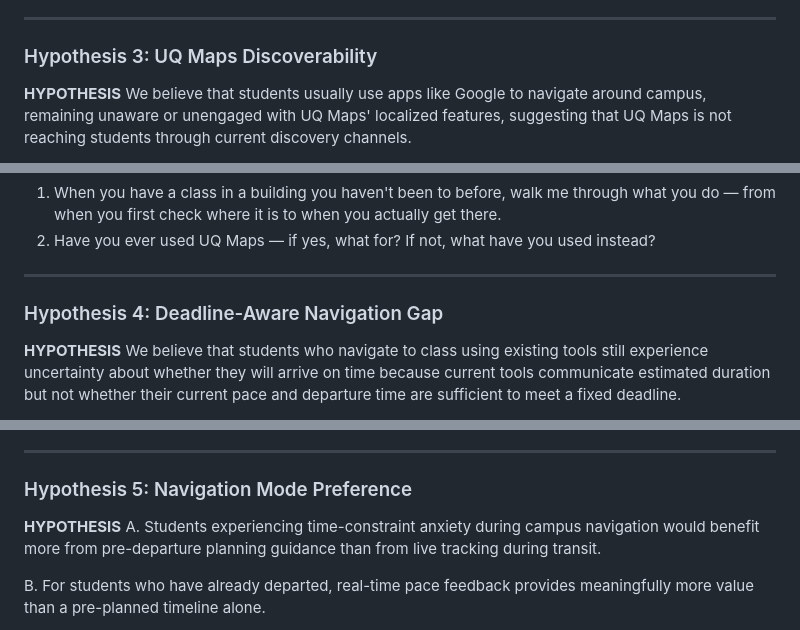
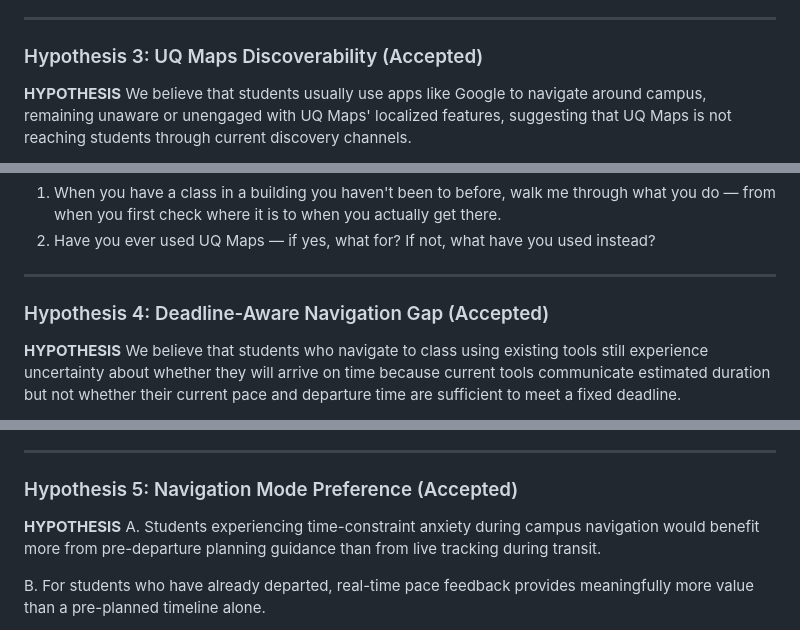
Before and after one commit to adienanimeesha/Team55_Deploy, a Markdown page: Documents/test_cards.md, 3 parts joined by grey strips. GitHub-like rendering.

```diff
--- a/Documents/test_cards.md
+++ b/Documents/test_cards.md
@@ -256,7 +256,7 @@ problem active across year levels.
 
 ---
 
-### Hypothesis 3: UQ Maps Discoverability
+### Hypothesis 3: UQ Maps Discoverability (Accepted)
 **HYPOTHESIS**
 We believe that students usually use apps like Google to navigate around campus,
 remaining unaware or unengaged with UQ Maps' localized features, suggesting that
@@ -295,7 +295,7 @@ not reaching students through current discovery channels.
 
 ---
 
-### Hypothesis 4: Deadline-Aware Navigation Gap
+### Hypothesis 4: Deadline-Aware Navigation Gap (Accepted)
 **HYPOTHESIS**
 We believe that students who navigate to class using existing tools still
 experience uncertainty about whether they will arrive on time because current
@@ -338,7 +338,7 @@ awareness, not just wayfinding.
 
 ---
 
-### Hypothesis 5: Navigation Mode Preference
+### Hypothesis 5: Navigation Mode Preference (Accepted)
 **HYPOTHESIS**
 A. Students experiencing time-constraint anxiety during campus navigation
 would benefit more from pre-departure planning guidance than from live
```
Also changed, not shown: other parts of Documents/test_cards.md (+3 -3 lines).
